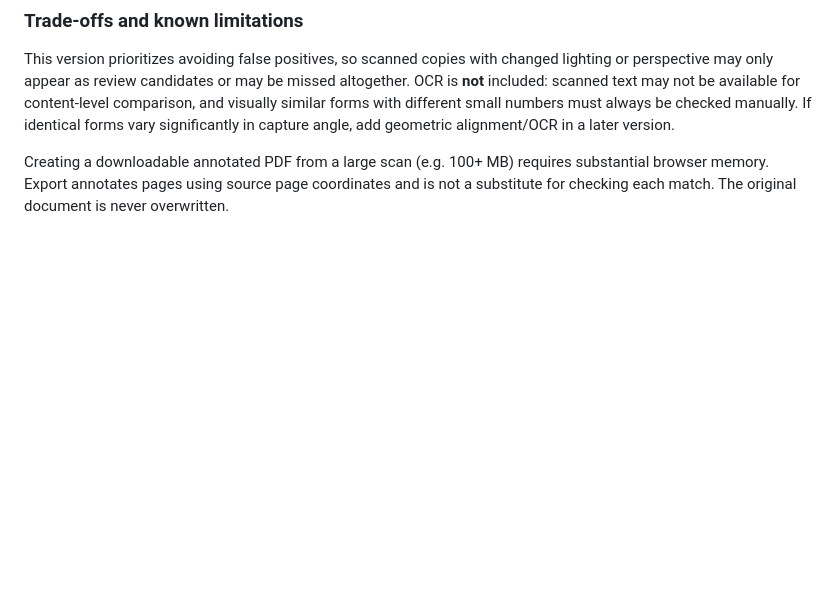
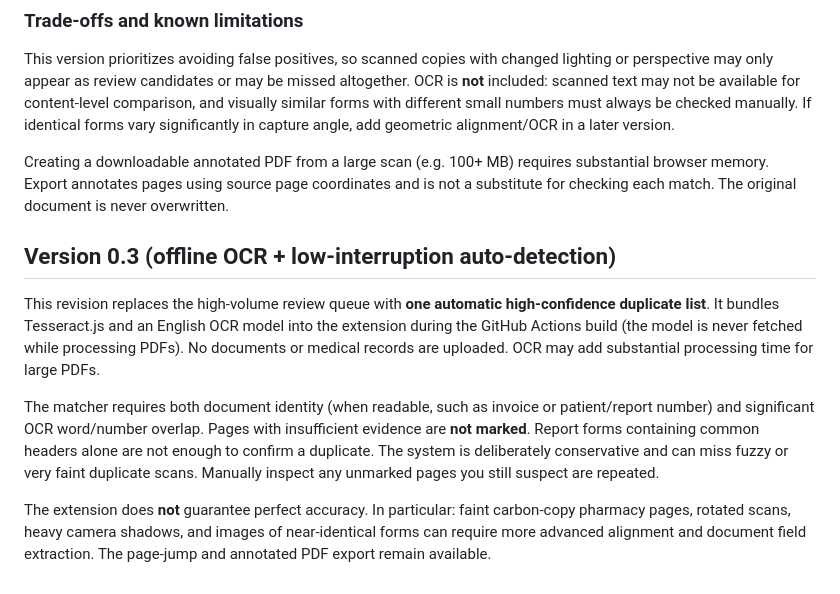
Before and after one commit to vedanthamk-collab/PDF-Duplicate-Highlighter., a Markdown page: README.md, the part around the change. Rendered like a GitHub page; blank space fills up the shorter version.

Commit message:
v0.3: Bundle offline OCR and simplify duplicate review (README.md)

```diff
--- a/README.md
+++ b/README.md
@@ -47,3 +47,11 @@ Pages are rendered at reduced scale for comparison. Each page's normalized grays
 This version prioritizes avoiding false positives, so scanned copies with changed lighting or perspective may only appear as review candidates or may be missed altogether. OCR is **not** included: scanned text may not be available for content-level comparison, and visually similar forms with different small numbers must always be checked manually. If identical forms vary significantly in capture angle, add geometric alignment/OCR in a later version.
 
 Creating a downloadable annotated PDF from a large scan (e.g. 100+ MB) requires substantial browser memory. Export annotates pages using source page coordinates and is not a substitute for checking each match. The original document is never overwritten.
+
+## Version 0.3 (offline OCR + low-interruption auto-detection)
+
+This revision replaces the high-volume review queue with **one automatic high-confidence duplicate list**. It bundles Tesseract.js and an English OCR model into the extension during the GitHub Actions build (the model is never fetched while processing PDFs). No documents or medical records are uploaded. OCR may add substantial processing time for large PDFs.
+
+The matcher requires both document identity (when readable, such as invoice or patient/report number) and significant OCR word/number overlap. Pages with insufficient evidence are **not marked**. Report forms containing common headers alone are not enough to confirm a duplicate. The system is deliberately conservative and can miss fuzzy or very faint duplicate scans. Manually inspect any unmarked pages you still suspect are repeated.
+
+The extension does **not** guarantee perfect accuracy. In particular: faint carbon-copy pharmacy pages, rotated scans, heavy camera shadows, and images of near-identical forms can require more advanced alignment and document field extraction. The page-jump and annotated PDF export remain available.
```
